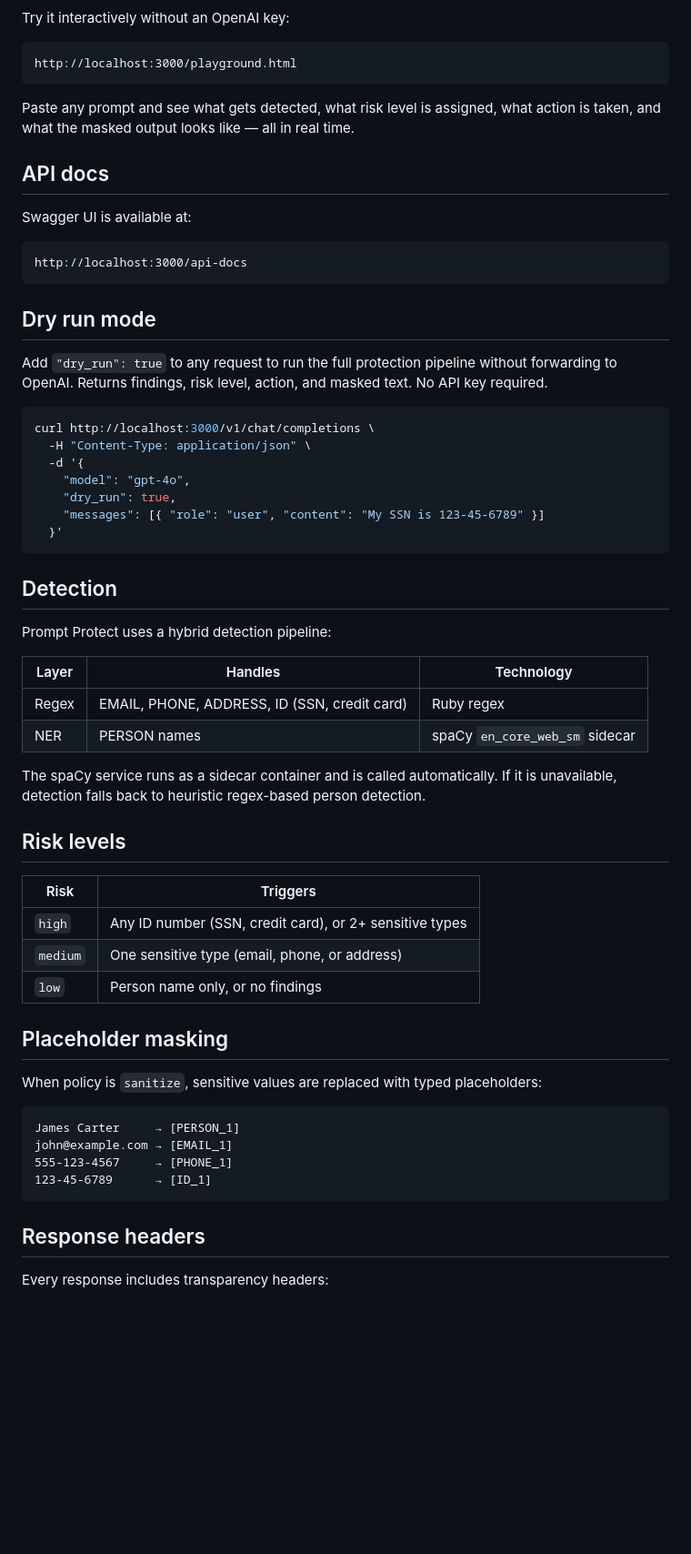
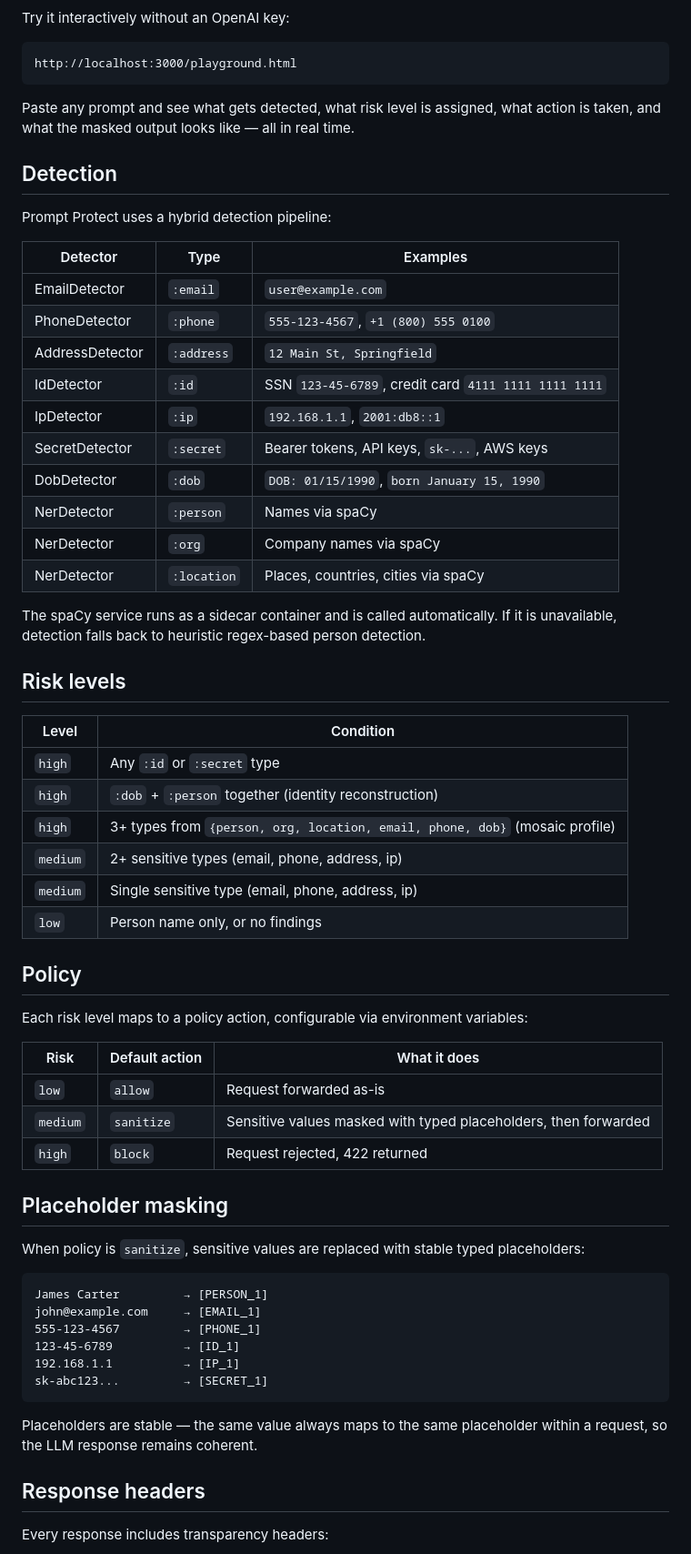
Before and after one commit to katpadi/prompt-protect, a Markdown page: README.md, the part around one of its changes. Shown at 91% size. Rendered like a GitHub page; blank space fills up the shorter version.

Commit message:
docs(readme): add SDK integration examples, update detection and risk tables, remove swagger ref

````diff
--- a/README.md
+++ b/README.md
@@ -52,57 +98,60 @@ http://localhost:3000/playground.html
 
 Paste any prompt and see what gets detected, what risk level is assigned, what action is taken, and what the masked output looks like — all in real time.
 
-## API docs
-
-Swagger UI is available at:
-
-```
-http://localhost:3000/api-docs
-```
-
-## Dry run mode
-
-Add `"dry_run": true` to any request to run the full protection pipeline without forwarding to OpenAI. Returns findings, risk level, action, and masked text. No API key required.
-
-```bash
-curl http://localhost:3000/v1/chat/completions \
-  -H "Content-Type: application/json" \
-  -d '{
-    "model": "gpt-4o",
-    "dry_run": true,
-    "messages": [{ "role": "user", "content": "My SSN is 123-45-6789" }]
-  }'
-```
-
 ## Detection
 
 Prompt Protect uses a hybrid detection pipeline:
 
-| Layer | Handles | Technology |
+| Detector | Type | Examples |
 |---|---|---|
-| Regex | EMAIL, PHONE, ADDRESS, ID (SSN, credit card) | Ruby regex |
-| NER | PERSON names | spaCy `en_core_web_sm` sidecar |
+| EmailDetector | `:email` | `user@example.com` |
+| PhoneDetector | `:phone` | `555-123-4567`, `+1 (800) 555 0100` |
+| AddressDetector | `:address` | `12 Main St, Springfield` |
+| IdDetector | `:id` | SSN `123-45-6789`, credit card `4111 1111 1111 1111` |
+| IpDetector | `:ip` | `192.168.1.1`, `2001:db8::1` |
+| SecretDetector | `:secret` | Bearer tokens, API keys, `sk-...`, AWS keys |
+| DobDetector | `:dob` | `DOB: 01/15/1990`, `born January 15, 1990` |
+| NerDetector | `:person` | Names via spaCy |
+| NerDetector | `:org` | Company names via spaCy |
+| NerDetector | `:location` | Places, countries, cities via spaCy |
 
 The spaCy service runs as a sidecar container and is called automatically. If it is unavailable, detection falls back to heuristic regex-based person detection.
 
 ## Risk levels
 
-| Risk | Triggers |
+| Level | Condition |
 |---|---|
-| `high` | Any ID number (SSN, credit card), or 2+ sensitive types |
-| `medium` | One sensitive type (email, phone, or address) |
+| `high` | Any `:id` or `:secret` type |
+| `high` | `:dob` + `:person` together (identity reconstruction) |
+| `high` | 3+ types from `{person, org, location, email, phone, dob}` (mosaic profile) |
+| `medium` | 2+ sensitive types (email, phone, address, ip) |
+| `medium` | Single sensitive type (email, phone, address, ip) |
 | `low` | Person name only, or no findings |
+
+## Policy
+
+Each risk level maps to a policy action, configurable via environment variables:
+
+| Risk | Default action | What it does |
+|---|---|---|
+| `low` | `allow` | Request forwarded as-is |
+| `medium` | `sanitize` | Sensitive values masked with typed placeholders, then forwarded |
+| `high` | `block` | Request rejected, 422 returned |
 
 ## Placeholder masking
 
-When policy is `sanitize`, sensitive values are replaced with typed placeholders:
+When policy is `sanitize`, sensitive values are replaced with stable typed placeholders:
 
 ```
-James Carter     → [PERSON_1]
-john@example.com → [EMAIL_1]
-555-123-4567     → [PHONE_1]
-123-45-6789      → [ID_1]
+James Carter         → [PERSON_1]
+john@example.com     → [EMAIL_1]
+555-123-4567         → [PHONE_1]
+123-45-6789          → [ID_1]
+192.168.1.1          → [IP_1]
+sk-abc123...         → [SECRET_1]
 ```
+
+Placeholders are stable — the same value always maps to the same placeholder within a request, so the LLM response remains coherent.
 
 ## Response headers
 
````
Also changed, not shown: other parts of README.md (+57 -12 lines).
